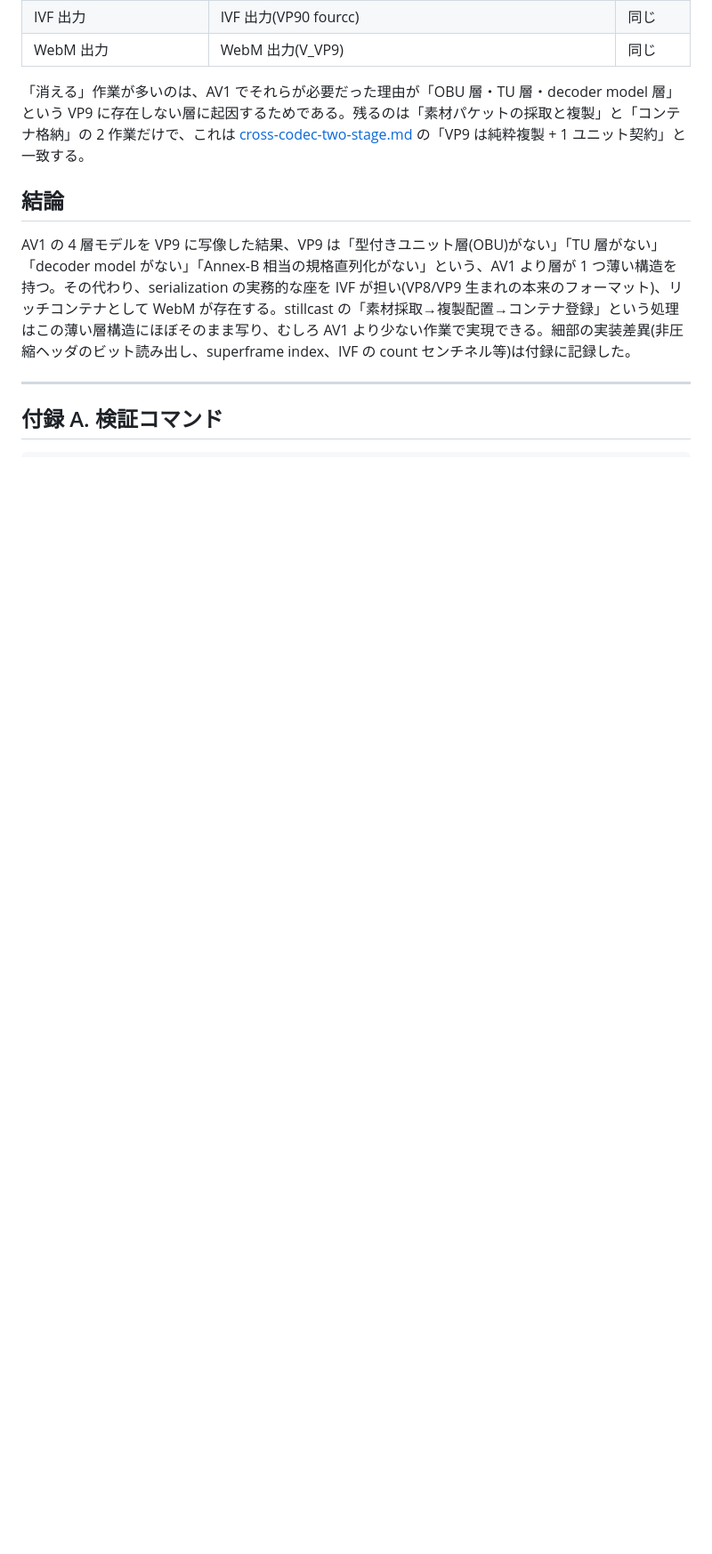
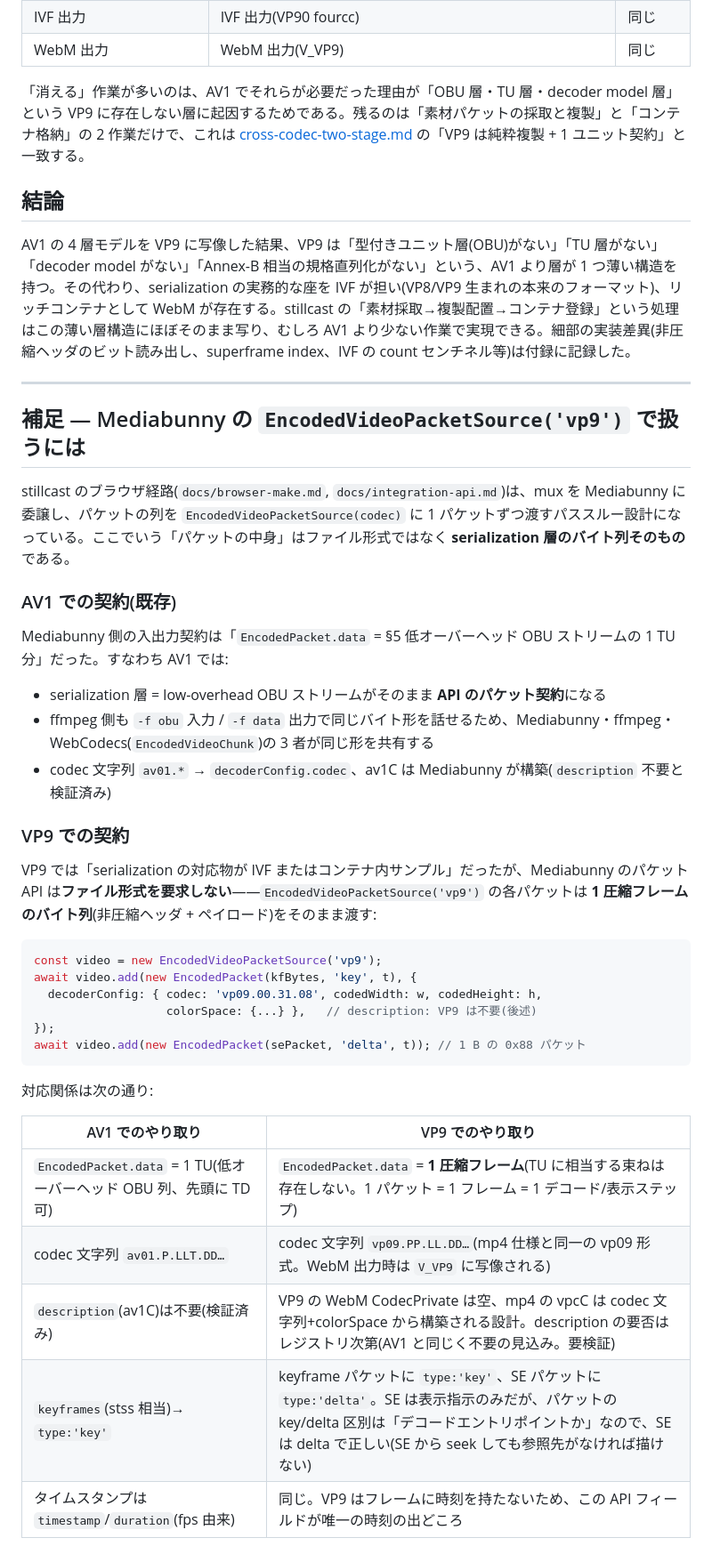
Before and after one commit to dragobit/av1-stillcast, a Markdown page: docs/vp9-layers.md, the part around one of its changes. Shown at 89% size. GitHub-like rendering; blank space fills up the shorter version.

Commit message:
Docs: add Mediabunny EncodedVideoPacketSource('vp9') supplement to vp9-layers
VP9's packet contract is one compressed frame per EncodedPacket —
no OBU/TU layer, no Annex-B equivalent, so the serialization work
(TD insertion, obu_size patching, Annex-B reframing) disappears
entirely. codec string is vp09.* form; description likely unneeded
(vpcC built from codec string, WebM CodecPrivate empty). Notes the
superframe caveat, IVF input needing a custom demuxer, and IVF
output needing a small DKIF writer adapter.

Co-Authored-By: Devin AI <158243242+devin-ai-integration[bot]@users.noreply.github.com>

````diff
--- a/docs/vp9-layers.md
+++ b/docs/vp9-layers.md
@@ -329,4 +329,38 @@ AV1 の 4 層モデルを VP9 に写像した結果、VP9 は「型付きユニ
 
 ---
 
-## 付録 A. 検証コマンド
+## 補足 — Mediabunny の `EncodedVideoPacketSource('vp9')` で扱うには
+
+stillcast のブラウザ経路(`docs/browser-make.md`, `docs/integration-api.md`)は、mux を Mediabunny に委譲し、パケットの列を `EncodedVideoPacketSource(codec)` に 1 パケットずつ渡すパススルー設計になっている。ここでいう「パケットの中身」はファイル形式ではなく **serialization 層のバイト列そのもの**である。
+
+### AV1 での契約(既存)
+
+Mediabunny 側の入出力契約は「`EncodedPacket.data` = §5 低オーバーヘッド OBU ストリームの 1 TU 分」だった。すなわち AV1 では:
+
+- serialization 層 = low-overhead OBU ストリームがそのまま **API のパケット契約**になる
+- ffmpeg 側も `-f obu` 入力 / `-f data` 出力で同じバイト形を話せるため、Mediabunny・ffmpeg・WebCodecs(`EncodedVideoChunk`)の 3 者が同じ形を共有する
+- codec 文字列 `av01.*` → `decoderConfig.codec`、av1C は Mediabunny が構築(`description` 不要と検証済み)
+
+### VP9 での契約
+
+VP9 では「serialization の対応物が IVF またはコンテナ内サンプル」だったが、Mediabunny のパケット API は**ファイル形式を要求しない**——`EncodedVideoPacketSource('vp9')` の各パケットは **1 圧縮フレームのバイト列**(非圧縮ヘッダ + ペイロード)をそのまま渡す:
+
+```ts
+const video = new EncodedVideoPacketSource('vp9');
+await video.add(new EncodedPacket(kfBytes, 'key', t), {
+  decoderConfig: { codec: 'vp09.00.31.08', codedWidth: w, codedHeight: h,
+                   colorSpace: {...} },   // description: VP9 は不要(後述)
+});
+await video.add(new EncodedPacket(sePacket, 'delta', t)); // 1 B の 0x88 パケット
+```
+
+対応関係は次の通り:
+
+| AV1 でのやり取り | VP9 でのやり取り |
+|---|---|
+| `EncodedPacket.data` = 1 TU(低オーバーヘッド OBU 列、先頭に TD 可) | `EncodedPacket.data` = **1 圧縮フレーム**(TU に相当する束ねは存在しない。1 パケット = 1 フレーム = 1 デコード/表示ステップ) |
+| codec 文字列 `av01.P.LLT.DD…` | codec 文字列 `vp09.PP.LL.DD…`(mp4 仕様と同一の vp09 形式。WebM 出力時は `V_VP9` に写像される) |
+| `description`(av1C)は不要(検証済み) | VP9 の WebM CodecPrivate は空、mp4 の vpcC は codec 文字列+colorSpace から構築される設計。description の要否はレジストリ次第(AV1 と同じく不要の見込み。要検証) |
+| `keyframes`(stss 相当)→ `type:'key'` | keyframe パケットに `type:'key'`、SE パケットに `type:'delta'`。SE は表示指示のみだが、パケットの key/delta 区別は「デコードエントリポイントか」なので、SE は delta で正しい(SE から seek しても参照先がなければ描けない) |
+| タイムスタンプは `timestamp`/`duration`(fps 由来) | 同じ。VP9 はフレームに時刻を持たないため、この API フィールドが唯一の時刻の出どころ |
+
````
Also changed, not shown: other parts of docs/vp9-layers.md (+20 -0 lines).
